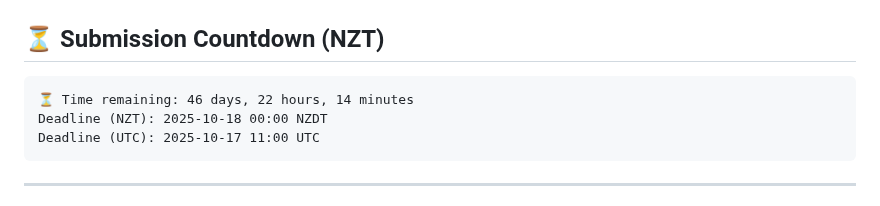
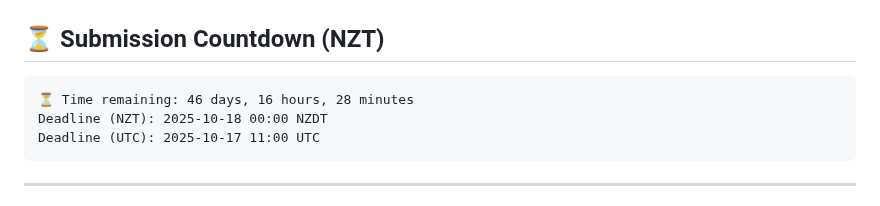
Before and after one commit to greateden/Verlan-Identification-Normalisation, a Markdown page: docs/readme.md, the part around the change. Rendered like a GitHub page.

Commit message:
chore(docs): auto-update countdown & repo tree [skip ci]

````diff
--- a/docs/readme.md
+++ b/docs/readme.md
@@ -10,7 +10,7 @@ under the supervision of Lech Szymanski and Veronica Liesaputra.
 
 <!-- DUE:START -->
 ```text
-⏳ Time remaining: 46 days, 22 hours, 14 minutes
+⏳ Time remaining: 46 days, 16 hours, 28 minutes
 Deadline (NZT): 2025-10-18 00:00 NZDT
 Deadline (UTC): 2025-10-17 11:00 UTC
 ```
````
